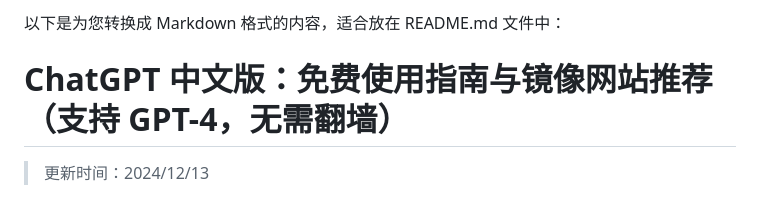
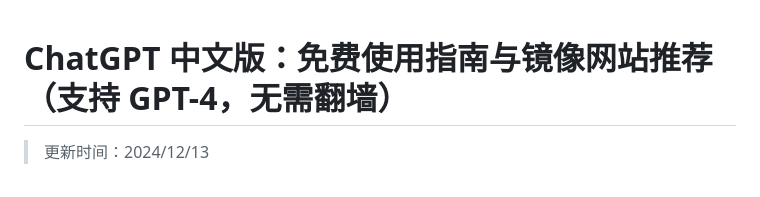
Before and after one commit to SericWong/ChatGPT, a Markdown page: README.md, the part around the change. GitHub-like rendering.

```diff
--- a/README.md
+++ b/README.md
@@ -1,5 +1,3 @@
-以下是为您转换成 Markdown 格式的内容，适合放在 README.md 文件中：
-
 # ChatGPT 中文版：免费使用指南与镜像网站推荐（支持 GPT-4，无需翻墙）
 
 > 更新时间：2024/12/13
```
